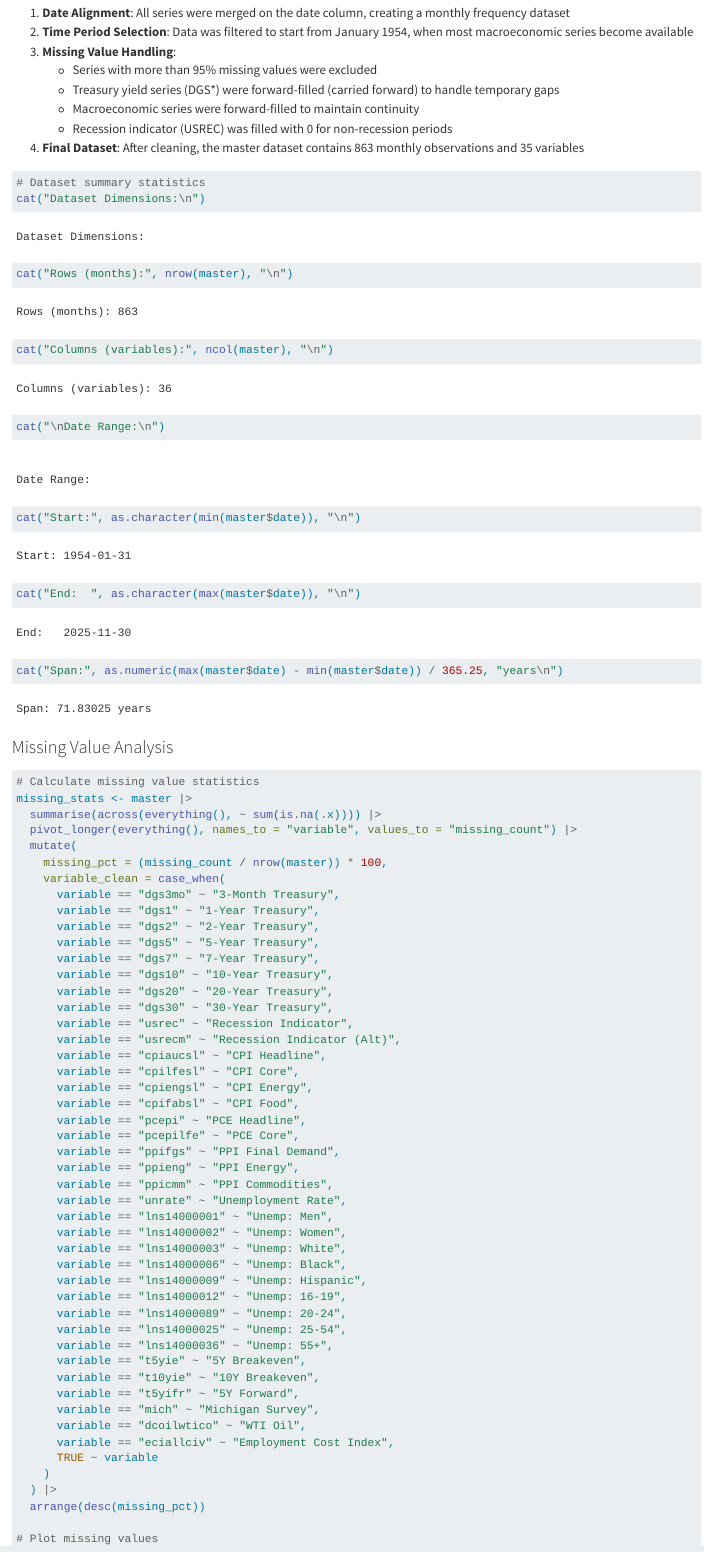
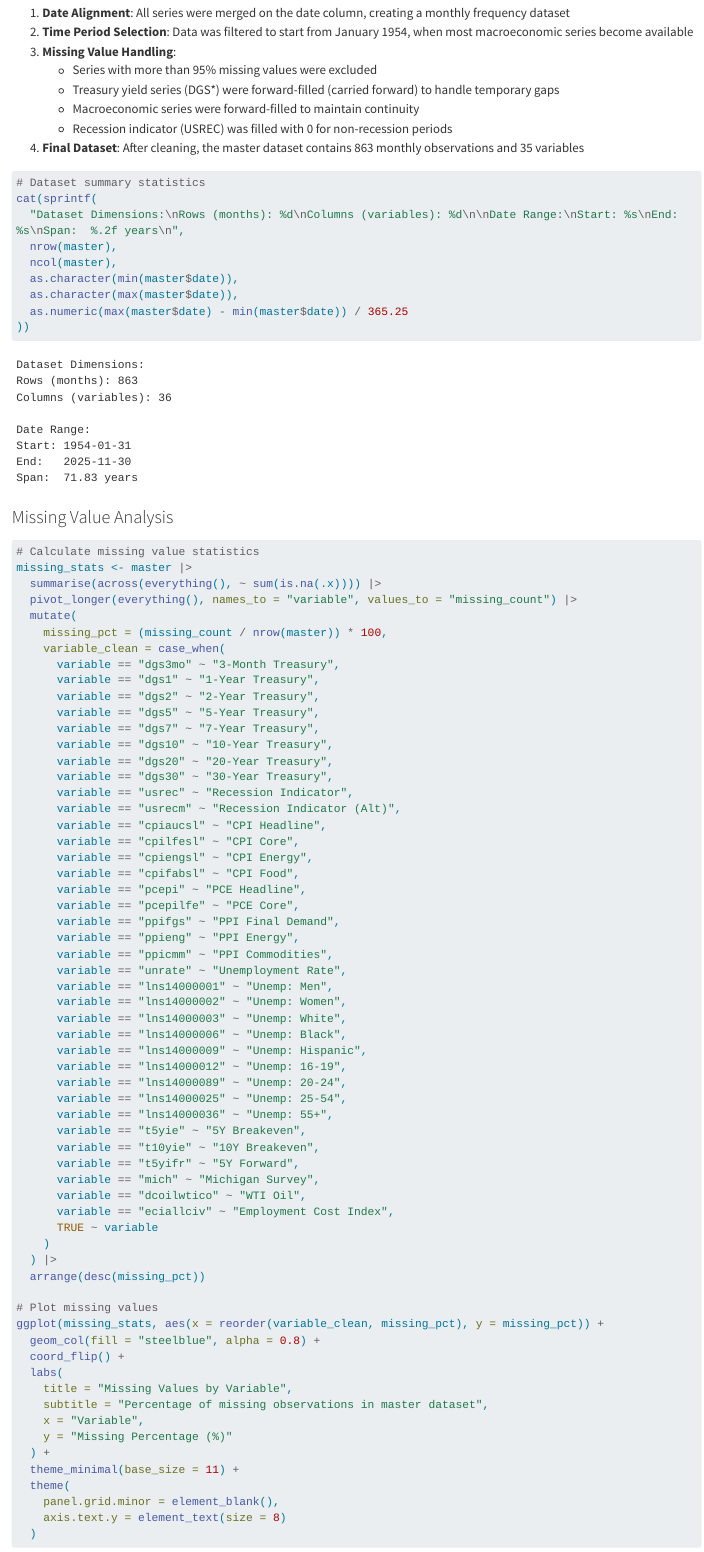
Before and after one commit to thehyperpineapple/bendsbeforethebreak, a Quarto document (data.qmd): the page in a window 1100 px wide, from 1030 px down. Rendered offline with R 4.5, knitr and Pandoc in place of Quarto, with nearby package versions; long lines of code are wrapped; column names are cleaned by a stand-in for the janitor package.

Commit message:
modified content

````diff
--- a/data.qmd
+++ b/data.qmd
@@ -66,13 +66,14 @@ The raw data files were stored as individual CSV files in the `data/raw/` direct
 
 ```{r}
 # Dataset summary statistics
-cat("Dataset Dimensions:\n")
-cat("Rows (months):", nrow(master), "\n")
-cat("Columns (variables):", ncol(master), "\n")
-cat("\nDate Range:\n")
-cat("Start:", as.character(min(master$date)), "\n")
-cat("End:  ", as.character(max(master$date)), "\n")
-cat("Span:", as.numeric(max(master$date) - min(master$date)) / 365.25, "years\n")
+cat(sprintf(
+  "Dataset Dimensions:\nRows (months): %d\nColumns (variables): %d\n\nDate Range:\nStart: %s\nEnd:   %s\nSpan:  %.2f years\n",
+  nrow(master),
+  ncol(master),
+  as.character(min(master$date)),
+  as.character(max(master$date)),
+  as.numeric(max(master$date) - min(master$date)) / 365.25
+))
 ```
 
 ### Missing Value Analysis
````
Also changed, not shown: results.qmd (+6 -4 lines), docs/search.json, 2 other files.
